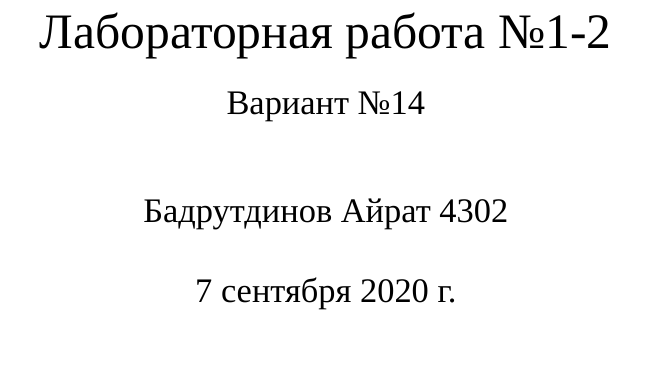
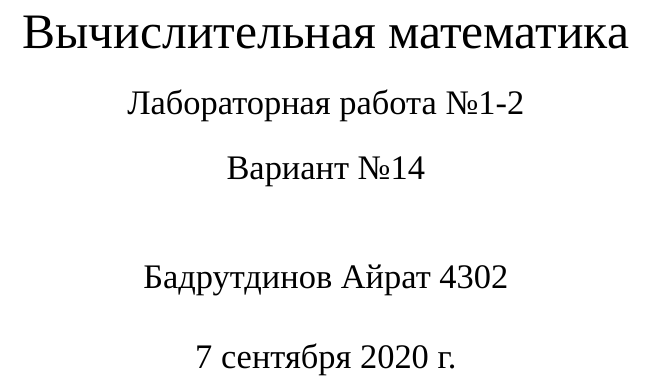
Before and after one commit to airatb1508/Computational-Mathematics, a LaTeX document (lab1-2/LaTeX/main.tex): part of page 1 of 7, cut at the place of the change, the shorter picture padded with empty space. Compiled offline with XeLaTeX; a missing font is replaced by an installed copy or a similar font.

Commit message:
lab1-2 titlepage 🔠

```diff
--- a/lab1-2/LaTeX/main.tex
+++ b/lab1-2/LaTeX/main.tex
@@ -1,8 +1,9 @@
 \documentclass[utf8x, 14pt, oneside, a4paper]{article}
 \input{preamble}
 
-\title{Лабораторная работа №1-2\\
-	\large Вариант №14}
+\title{Вычислительная математика\\
+	\large Лабораторная работа №1-2\\
+	Вариант №14}
 \author{Бадрутдинов Айрат 4302}
 
 \begin{document}
```
Also changed, not shown: lab1-2/LaTeX/lab_1-2.pdf (added), lab1-2/лаб_1-2.pdf, лаб_1-2.pdf.
